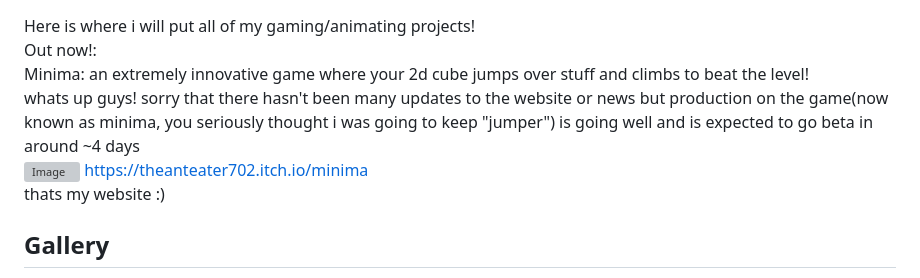
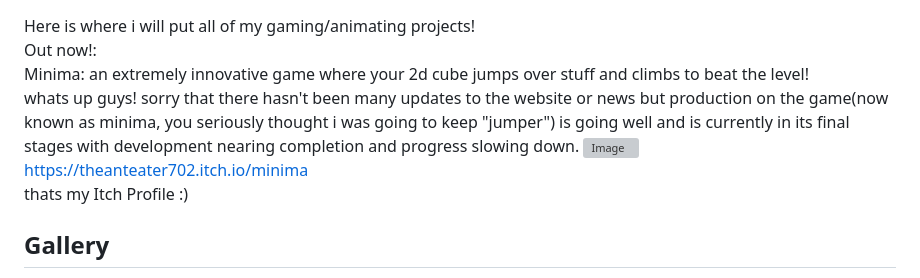
Before and after one commit to BAM-Studios481/BAM-Studios481.github.io, a Markdown page: README.md, the part around the change. Drawn GitHub-style; grey boxes are pictures that could not be loaded.

Commit message:
Revise game update and website information
Updated game production status and website reference.

```diff
--- a/README.md
+++ b/README.md
@@ -42,10 +42,10 @@ Here is where i will put all of my gaming/animating projects!<br>
 Out now!:<br>
 
 Minima: an extremely innovative game where your 2d cube jumps over stuff and climbs to beat the level!<br>
-whats up guys! sorry that there hasn't been many updates to the website or news but production on the game(now known as minima, you seriously thought i was going to keep "jumper") is going well and is expected to go beta in around ~4 days<br>
+whats up guys! sorry that there hasn't been many updates to the website or news but production on the game(now known as minima, you seriously thought i was going to keep "jumper") is going well and is currently in its final stages with development nearing completion and progress slowing down.
 <img width="1102" height="auto" alt="Image" src="https://github.com/user-attachments/assets/d3dd8966-e750-4e4e-83b7-08ca54d4f53e" />
 https://theanteater702.itch.io/minima<br>
-thats my website :)
+thats my Itch Profile :)
 
 
 
```
